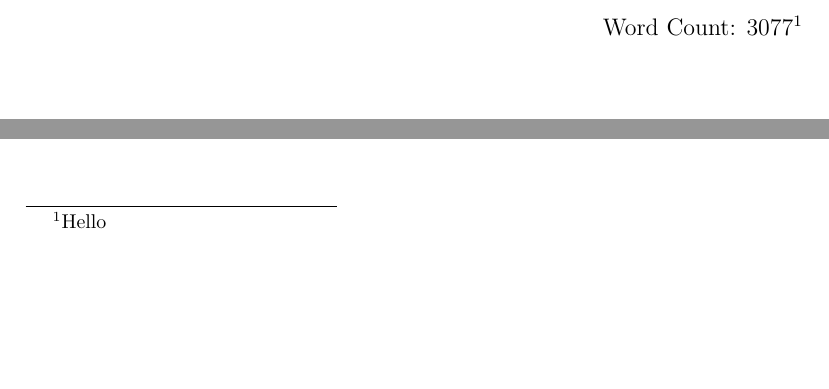
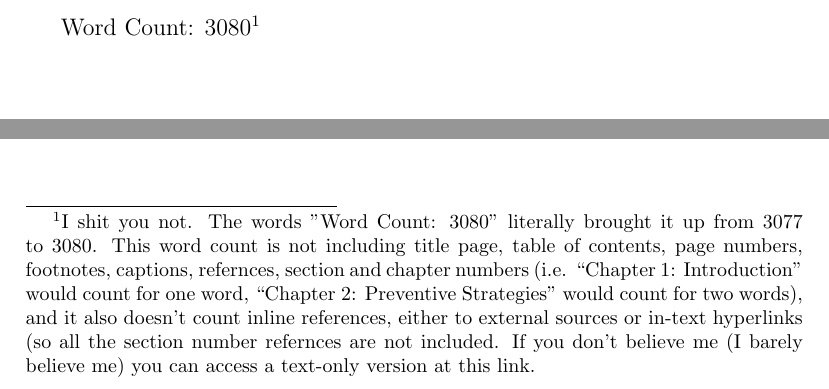
Before and after one commit to Armadilloa16/eportfolio, a LaTeX problem sheet (files/assignments/handbook/handbook.tex): two parts of page 6 of 34, joined at a grey line, cut so that both start at the same text, the shorter picture padded with empty space. Compiled offline with pdfLaTeX.

Commit message:
Handbook submission version

```diff
--- a/files/assignments/handbook/handbook.tex
+++ b/files/assignments/handbook/handbook.tex
@@ -31,9 +31,9 @@ This list is not intended to be comprehensive. These chapters separate strategie
 
 \textbf{Disclaimer 2:} In some places I might use language such as ``It is wrong to...'', ``You should...'', etc. --- it is important to recognise that every situation comes with it's own intricacies and context and that no such absolute statements can ever be universal.
 
-\hfill Word Count: 3077\footnotemark
+Word Count: 3080\footnotemark
 
-\footnotetext{Hello}
+\footnotetext{I shit you not. The words "Word Count: 3080" literally brought it up from 3077 to 3080. This word count is not including title page, table of contents, page numbers, footnotes, captions, refernces, section and chapter numbers (i.e. ``Chapter 1: Introduction'' would count for one word, ``Chapter 2: Preventive Strategies'' would count for two words), and it also doesn't count inline references, either to external sources or in-text hyperlinks (so all the section number refernces are not included. If you don't believe me (I barely believe me) you can access a text-only version \href{https://github.com/Armadilloa16/eportfolio/blob/gh-pages/files/assignments/handbook/files/Handbook_textonly.docx}{at this link}.}
 
 
 
```
Also changed, not shown: files/assignments/handbook/handbook.pdf, 2 other files.
